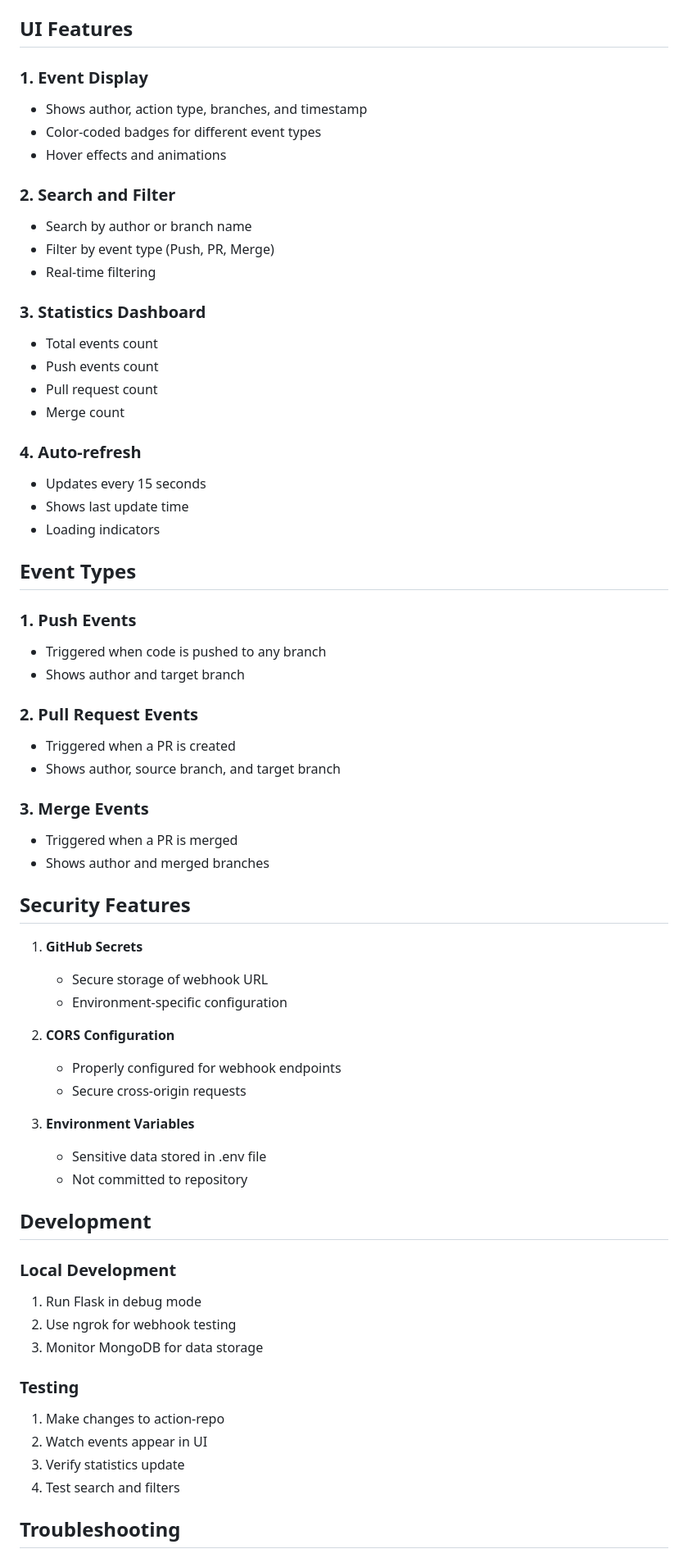
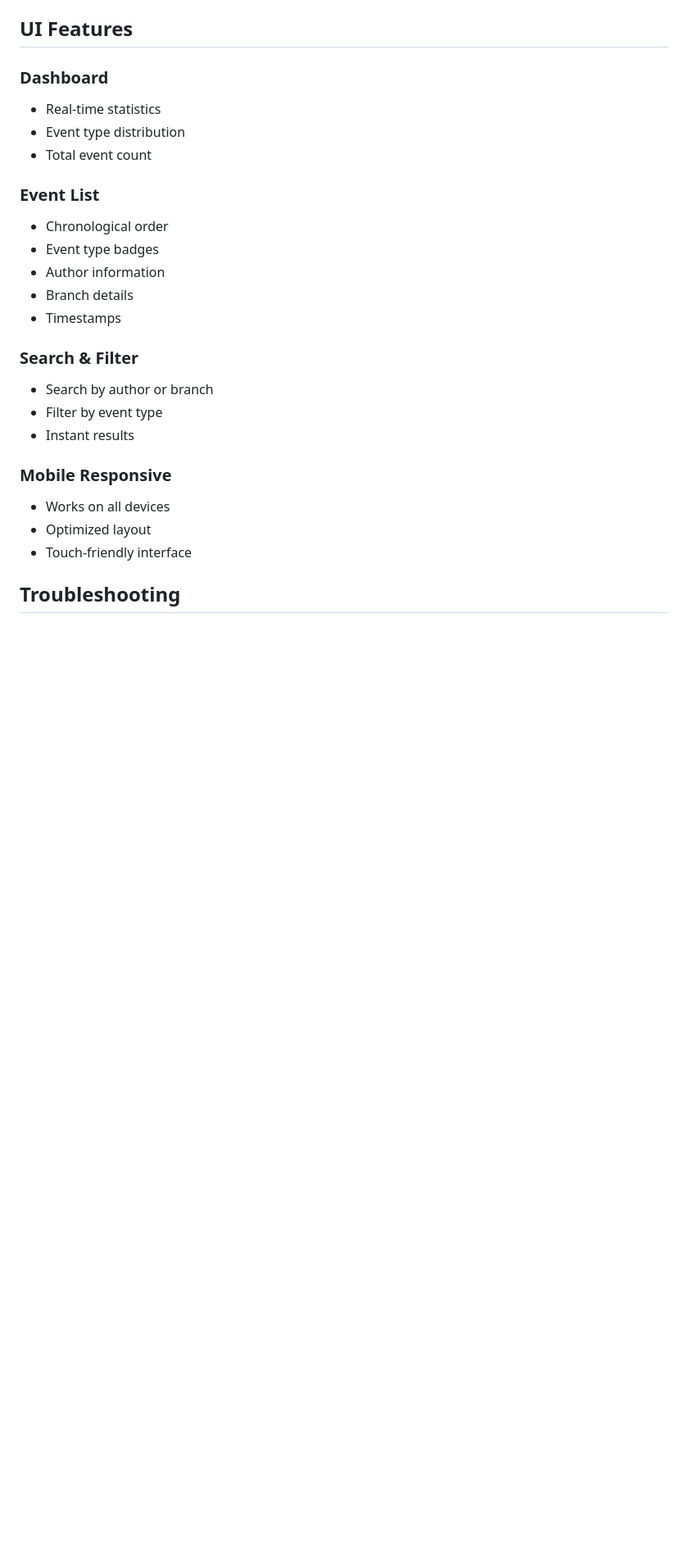
Before and after one commit to vaishnavigavi/webhook-repo, a Markdown page: README.md, the part around the change printed below. Shown: that part at 82% size. Drawn GitHub-style; blank space fills up the shorter version.

```diff
--- a/README.md
+++ b/README.md
@@ -109,67 +108,27 @@ python app.py
 
 ## UI Features
 
-### 1. Event Display
-- Shows author, action type, branches, and timestamp
-- Color-coded badges for different event types
-- Hover effects and animations
+### Dashboard
+- Real-time statistics
+- Event type distribution
+- Total event count
 
-### 2. Search and Filter
-- Search by author or branch name
-- Filter by event type (Push, PR, Merge)
-- Real-time filtering
+### Event List
+- Chronological order
+- Event type badges
+- Author information
+- Branch details
+- Timestamps
 
-### 3. Statistics Dashboard
-- Total events count
-- Push events count
-- Pull request count
-- Merge count
+### Search & Filter
+- Search by author or branch
+- Filter by event type
+- Instant results
 
-### 4. Auto-refresh
-- Updates every 15 seconds
-- Shows last update time
-- Loading indicators
-
-## Event Types
-
-### 1. Push Events
-- Triggered when code is pushed to any branch
-- Shows author and target branch
-
-### 2. Pull Request Events
-- Triggered when a PR is created
-- Shows author, source branch, and target branch
-
-### 3. Merge Events
-- Triggered when a PR is merged
-- Shows author and merged branches
-
-## Security Features
-
-1. **GitHub Secrets**
-   - Secure storage of webhook URL
-   - Environment-specific configuration
-
-2. **CORS Configuration**
-   - Properly configured for webhook endpoints
-   - Secure cross-origin requests
-
-3. **Environment Variables**
-   - Sensitive data stored in .env file
-   - Not committed to repository
-
-## Development
-
-### Local Development
-1. Run Flask in debug mode
-2. Use ngrok for webhook testing
-3. Monitor MongoDB for data storage
-
-### Testing
-1. Make changes to action-repo
-2. Watch events appear in UI
-3. Verify statistics update
-4. Test search and filters
+### Mobile Responsive
+- Works on all devices
+- Optimized layout
+- Touch-friendly interface
 
 ## Troubleshooting
 
```
Also changed, not shown: other parts of README.md (+90 -117 lines), images/dashboard.png (added), images/dashboard1.png (added).
